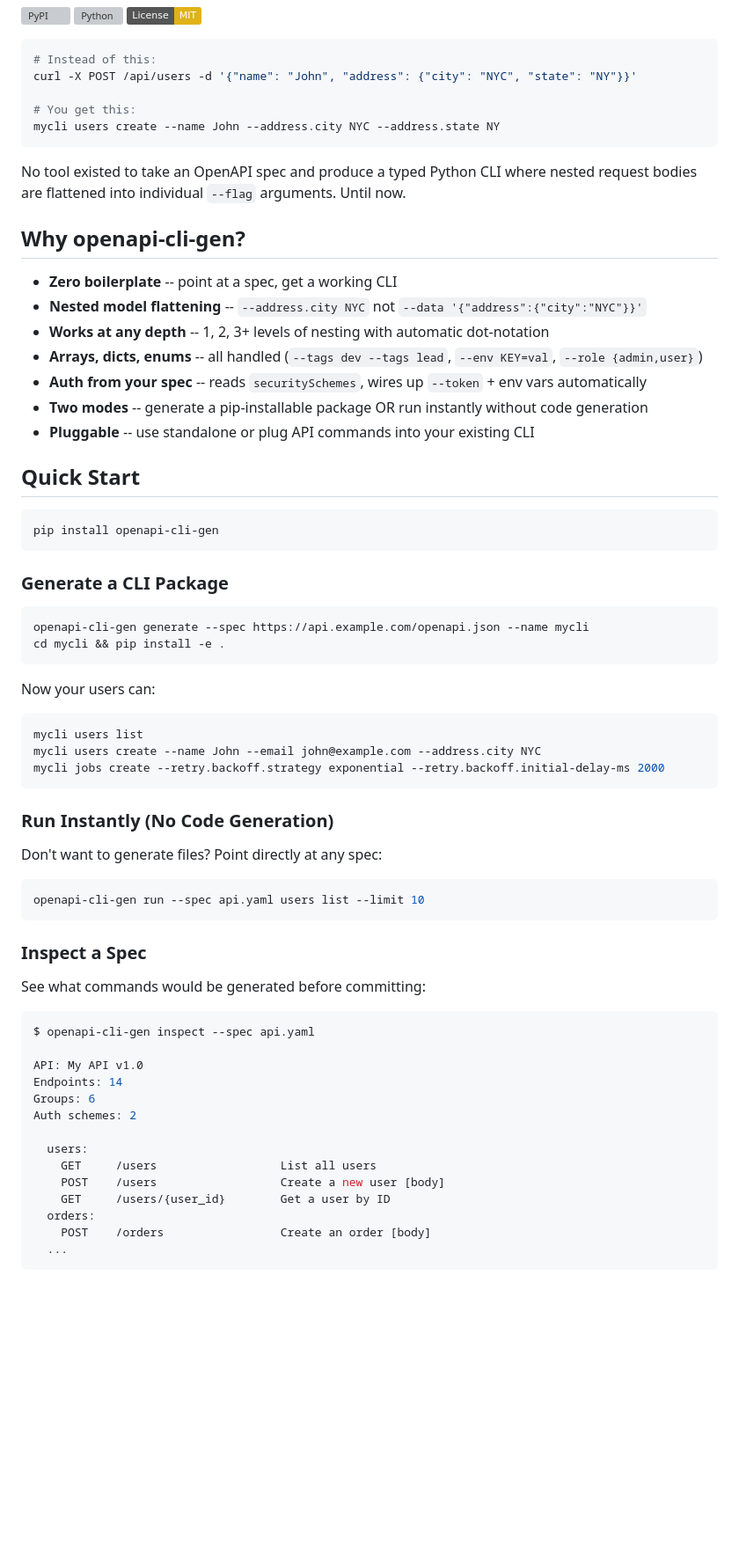
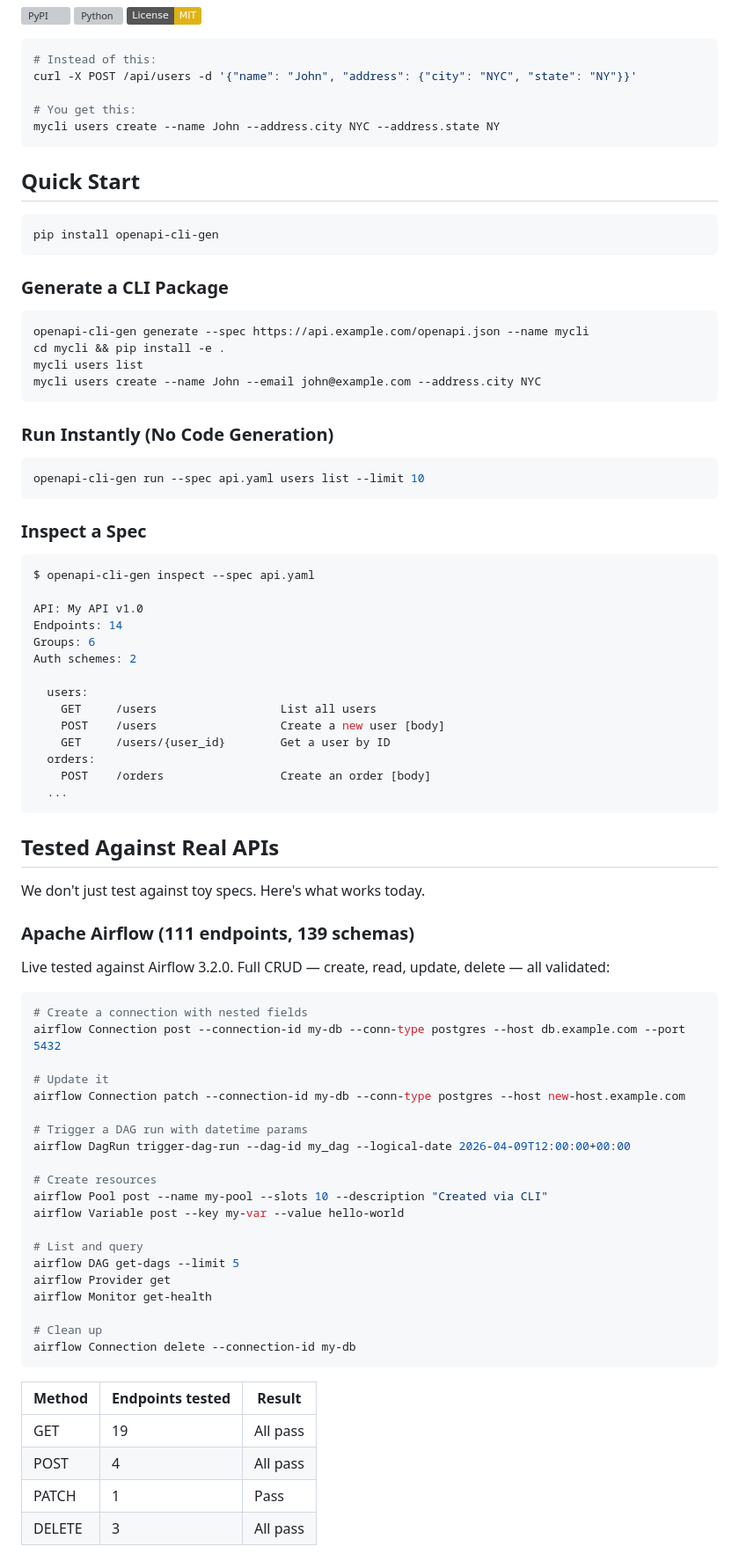
Before and after one commit to shivaam/openapi-cli-gen, a Markdown page: README.md, the part around one of its changes. Shown at 88% size. GitHub-like rendering; badges without logos; blank space fills up the shorter version; grey boxes are pictures that could not be loaded.

````diff
--- a/README.md
+++ b/README.md
@@ -14,18 +14,6 @@ curl -X POST /api/users -d '{"name": "John", "address": {"city": "NYC", "state":
 mycli users create --name John --address.city NYC --address.state NY
 ```
 
-No tool existed to take an OpenAPI spec and produce a typed Python CLI where nested request bodies are flattened into individual `--flag` arguments. Until now.
-
-## Why openapi-cli-gen?
-
-- **Zero boilerplate** -- point at a spec, get a working CLI
-- **Nested model flattening** -- `--address.city NYC` not `--data '{"address":{"city":"NYC"}}'`
-- **Works at any depth** -- 1, 2, 3+ levels of nesting with automatic dot-notation
-- **Arrays, dicts, enums** -- all handled (`--tags dev --tags lead`, `--env KEY=val`, `--role {admin,user}`)
-- **Auth from your spec** -- reads `securitySchemes`, wires up `--token` + env vars automatically
-- **Two modes** -- generate a pip-installable package OR run instantly without code generation
-- **Pluggable** -- use standalone or plug API commands into your existing CLI
-
 ## Quick Start
 
 ```bash
@@ -37,27 +25,17 @@ pip install openapi-cli-gen
 ```bash
 openapi-cli-gen generate --spec https://api.example.com/openapi.json --name mycli
 cd mycli && pip install -e .
-```
-
-Now your users can:
-
-```bash
 mycli users list
 mycli users create --name John --email john@example.com --address.city NYC
-mycli jobs create --retry.backoff.strategy exponential --retry.backoff.initial-delay-ms 2000
 ```
 
 ### Run Instantly (No Code Generation)
-
-Don't want to generate files? Point directly at any spec:
 
 ```bash
 openapi-cli-gen run --spec api.yaml users list --limit 10
 ```
 
 ### Inspect a Spec
-
-See what commands would be generated before committing:
 
 ```bash
 $ openapi-cli-gen inspect --spec api.yaml
@@ -76,3 +54,41 @@ Auth schemes: 2
   ...
 ```
 
+## Tested Against Real APIs
+
+We don't just test against toy specs. Here's what works today.
+
+### Apache Airflow (111 endpoints, 139 schemas)
+
+Live tested against Airflow 3.2.0. Full CRUD — create, read, update, delete — all validated:
+
+```bash
+# Create a connection with nested fields
+airflow Connection post --connection-id my-db --conn-type postgres --host db.example.com --port 5432
+
+# Update it
+airflow Connection patch --connection-id my-db --conn-type postgres --host new-host.example.com
+
+# Trigger a DAG run with datetime params
+airflow DagRun trigger-dag-run --dag-id my_dag --logical-date 2026-04-09T12:00:00+00:00
+
+# Create resources
+airflow Pool post --name my-pool --slots 10 --description "Created via CLI"
+airflow Variable post --key my-var --value hello-world
+
+# List and query
+airflow DAG get-dags --limit 5
+airflow Provider get
+airflow Monitor get-health
+
+# Clean up
+airflow Connection delete --connection-id my-db
+```
+
+| Method | Endpoints tested | Result |
+|---|---|---|
+| GET | 19 | All pass |
+| POST | 4 | All pass |
+| PATCH | 1 | Pass |
+| DELETE | 3 | All pass |
+
````
Also changed, not shown: other parts of README.md (+67 -105 lines).
